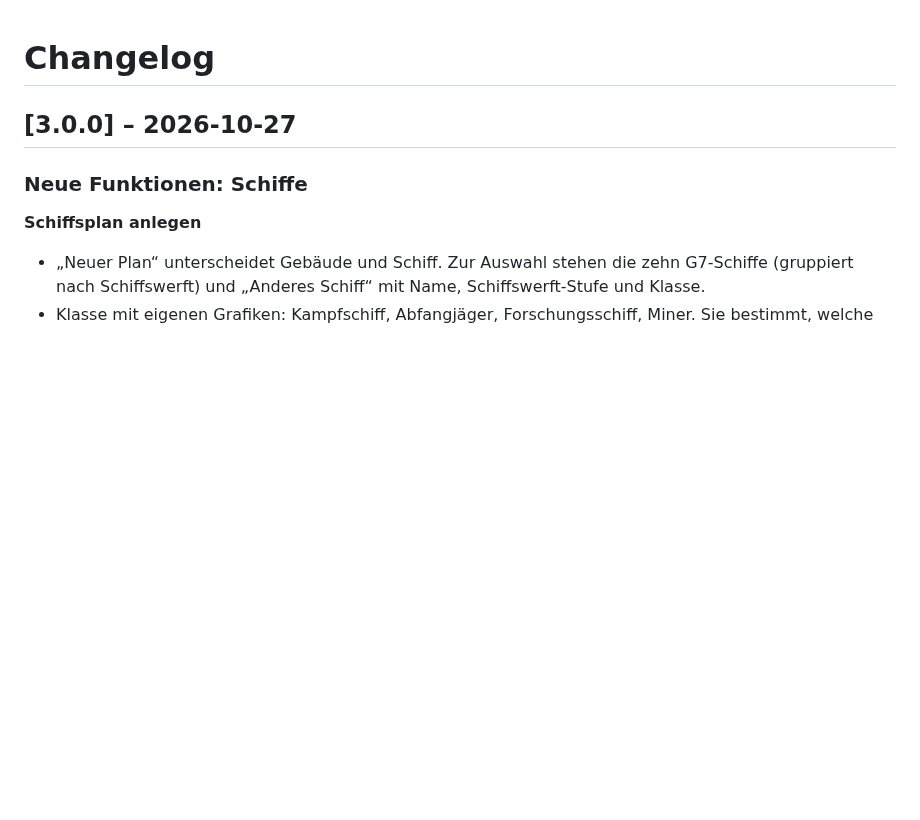
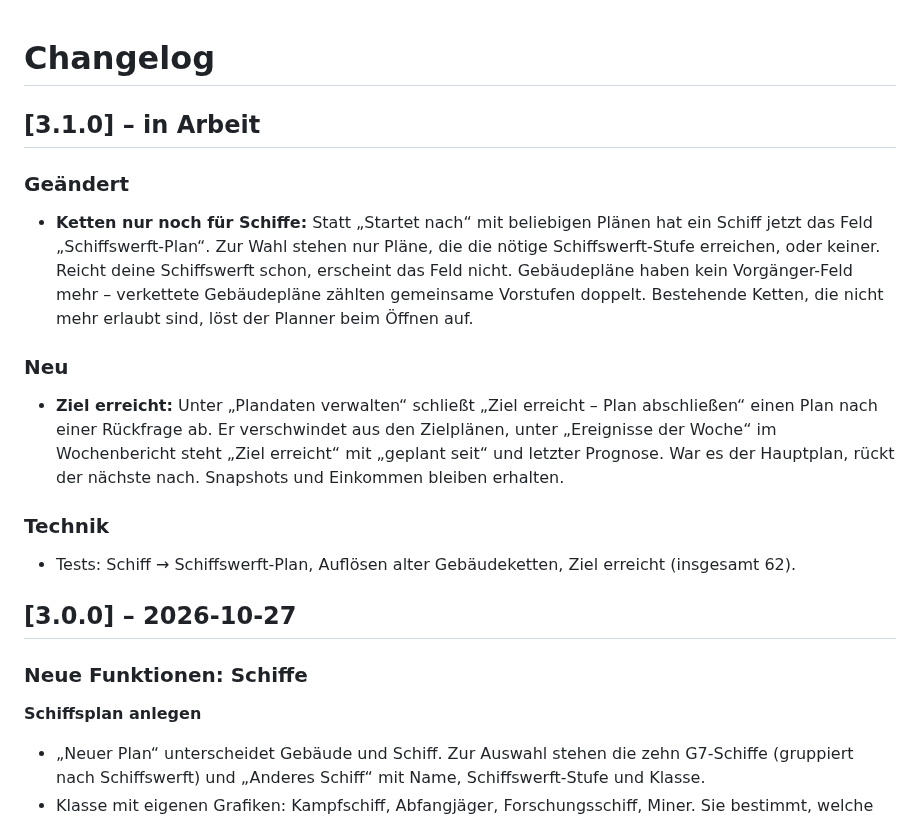
Before and after one commit to Ben031982/STFC_Building_Planner, a Markdown page: CHANGELOG.md, the part around the change. Rendered like a GitHub page; blank space fills up the shorter version.

```diff
--- a/CHANGELOG.md
+++ b/CHANGELOG.md
@@ -1,4 +1,15 @@
 # Changelog
+
+## [3.1.0] – in Arbeit
+
+### Geändert
+- **Ketten nur noch für Schiffe:** Statt „Startet nach“ mit beliebigen Plänen hat ein Schiff jetzt das Feld „Schiffswerft-Plan“. Zur Wahl stehen nur Pläne, die die nötige Schiffswerft-Stufe erreichen, oder keiner. Reicht deine Schiffswerft schon, erscheint das Feld nicht. Gebäudepläne haben kein Vorgänger-Feld mehr – verkettete Gebäudepläne zählten gemeinsame Vorstufen doppelt. Bestehende Ketten, die nicht mehr erlaubt sind, löst der Planner beim Öffnen auf.
+
+### Neu
+- **Ziel erreicht:** Unter „Plandaten verwalten“ schließt „Ziel erreicht – Plan abschließen“ einen Plan nach einer Rückfrage ab. Er verschwindet aus den Zielplänen, unter „Ereignisse der Woche“ im Wochenbericht steht „Ziel erreicht“ mit „geplant seit“ und letzter Prognose. War es der Hauptplan, rückt der nächste nach. Snapshots und Einkommen bleiben erhalten.
+
+### Technik
+- Tests: Schiff → Schiffswerft-Plan, Auflösen alter Gebäudeketten, Ziel erreicht (insgesamt 62).
 
 ## [3.0.0] – 2026-10-27
 
```
Also changed, not shown: README.md (+11 -5 lines), docs/ENTWICKLUNG.md (+2 -2 lines), docs/images/schiff-anlegen.jpg, docs/images/schiff.jpg, docs/images/startet-nach.jpg, 13 other files.
